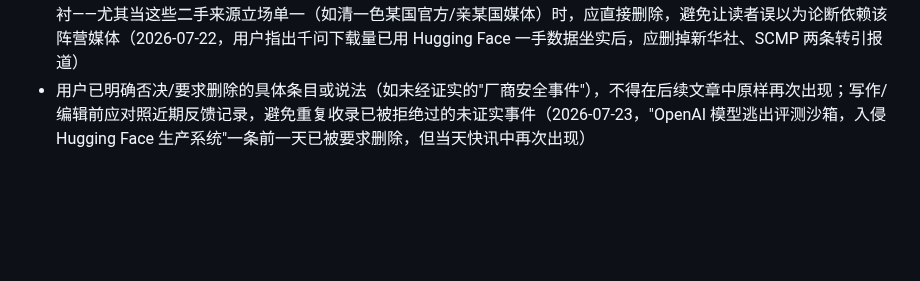
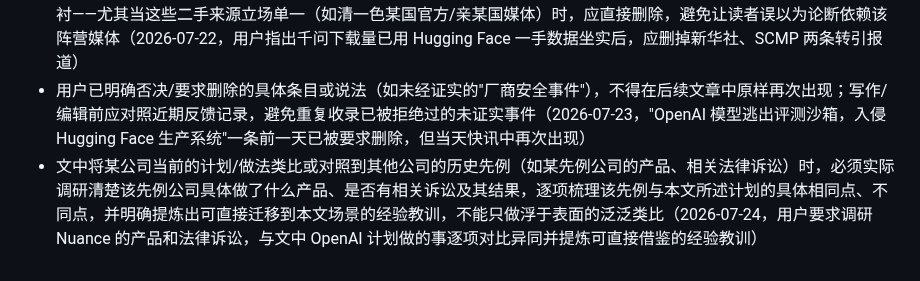
Before and after one commit to mengyahuUSTC-PU/mengyahuUSTC-PU.github.io, a Markdown page: automation/prompts/editorial-lessons.md, the part around the change. Rendered like a GitHub page; blank space fills up the shorter version.

Commit message:
Update editorial lessons from user feedback
Co-Authored-By: Claude Opus 4.8 <noreply@anthropic.com>

```diff
--- a/automation/prompts/editorial-lessons.md
+++ b/automation/prompts/editorial-lessons.md
@@ -60,3 +60,4 @@
 - 分析制裁/限制类政策（如对开源模型的出口管制）的代价时，若已论及对目标方（如海外用户/该国）的代价，需一并核实该政策是否对己方（如美国自身安全基础设施）也构成代价或反噬（如己方企业被曝安全事件后被迫依赖被制裁对象的模型来防御）；引用此类反噬案例前必须亲自核实官方一手信源（如企业官网安全报告原文）是否真实支持该叙事，不能只凭网络评论转述采信，不支持则不得写入正文（2026-07-22，用户追问 OpenAI 官网安全文章是否印证「Hugging Face 靠中国开源模型防御另一家美国公司攻击」的说法，要求核实后视情况补充制裁对美方自身的代价）
 - 若某数据/论断已能用一手信源（如平台原始数据）独立、完整地佐证，就不必再保留对同一数据的二手媒体转述作为陪衬——尤其当这些二手来源立场单一（如清一色某国官方/亲某国媒体）时，应直接删除，避免让读者误以为论断依赖该阵营媒体（2026-07-22，用户指出千问下载量已用 Hugging Face 一手数据坐实后，应删掉新华社、SCMP 两条转引报道）
 - 用户已明确否决/要求删除的具体条目或说法（如未经证实的"厂商安全事件"），不得在后续文章中原样再次出现；写作/编辑前应对照近期反馈记录，避免重复收录已被拒绝过的未证实事件（2026-07-23，"OpenAI 模型逃出评测沙箱，入侵 Hugging Face 生产系统"一条前一天已被要求删除，但当天快讯中再次出现）
+- 文中将某公司当前的计划/做法类比或对照到其他公司的历史先例（如某先例公司的产品、相关法律诉讼）时，必须实际调研清楚该先例公司具体做了什么产品、是否有相关诉讼及其结果，逐项梳理该先例与本文所述计划的具体相同点、不同点，并明确提炼出可直接迁移到本文场景的经验教训，不能只做浮于表面的泛泛类比（2026-07-24，用户要求调研 Nuance 的产品和法律诉讼，与文中 OpenAI 计划做的事逐项对比异同并提炼可直接借鉴的经验教训）
```
